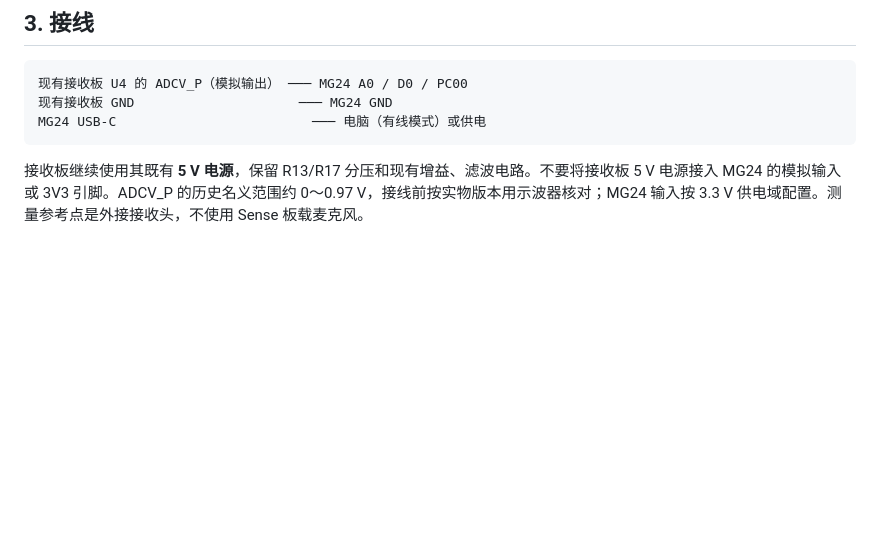
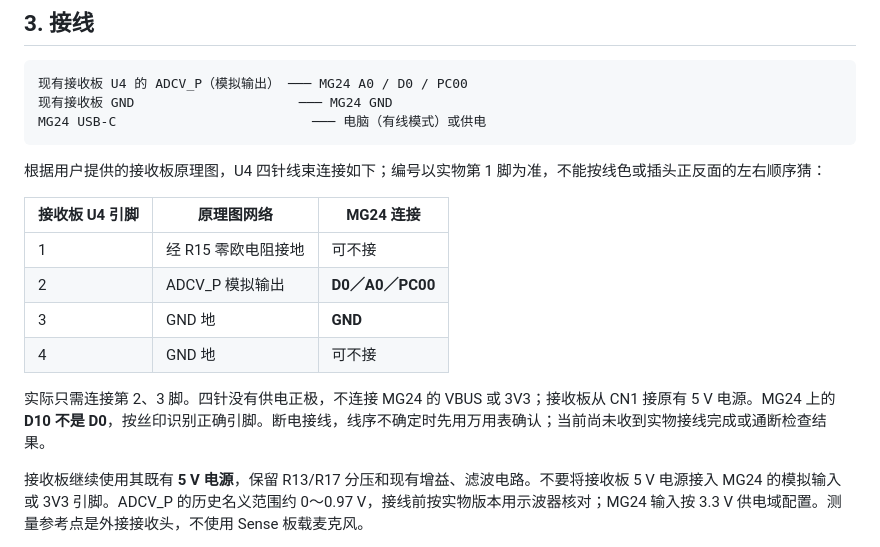
Before and after one commit to Cody-ic/fpga-air-haptics, a Markdown page: firmware/xiao_mg24/README.md, the part around the change. Drawn GitHub-style; blank space fills up the shorter version.

````diff
--- a/firmware/xiao_mg24/README.md
+++ b/firmware/xiao_mg24/README.md
@@ -43,6 +43,17 @@ powershell -ExecutionPolicy Bypass -File firmware/xiao_mg24/build.ps1
 现有接收板 GND                     ─── MG24 GND
 MG24 USB-C                         ─── 电脑（有线模式）或供电
 ```
+
+根据用户提供的接收板原理图，U4 四针线束连接如下；编号以实物第 1 脚为准，不能按线色或插头正反面的左右顺序猜：
+
+| 接收板 U4 引脚 | 原理图网络 | MG24 连接 |
+| --- | --- | --- |
+| 1 | 经 R15 零欧电阻接地 | 可不接 |
+| 2 | ADCV_P 模拟输出 | **D0／A0／PC00** |
+| 3 | GND 地 | **GND** |
+| 4 | GND 地 | 可不接 |
+
+实际只需连接第 2、3 脚。四针没有供电正极，不连接 MG24 的 VBUS 或 3V3；接收板从 CN1 接原有 5 V 电源。MG24 上的 **D10 不是 D0**，按丝印识别正确引脚。断电接线，线序不确定时先用万用表确认；当前尚未收到实物接线完成或通断检查结果。
 
 接收板继续使用其既有 **5 V 电源**，保留 R13/R17 分压和现有增益、滤波电路。不要将接收板 5 V 电源接入 MG24 的模拟输入或 3V3 引脚。ADCV_P 的历史名义范围约 0～0.97 V，接线前按实物版本用示波器核对；MG24 输入按 3.3 V 供电域配置。测量参考点是外接接收头，不使用 Sense 板载麦克风。
 
````
Also changed, not shown: fpga/CALIBRATION.md (+2 -0 lines), fpga/逐通道校准交接_2026-10-22.md (+22 -1 lines).
